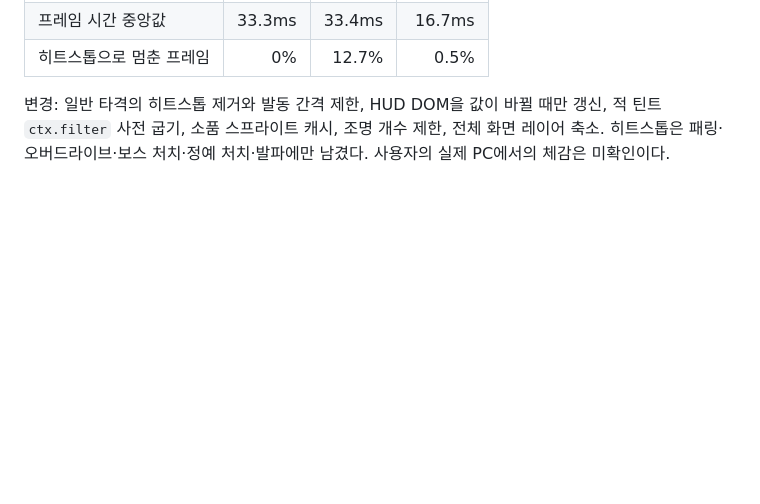
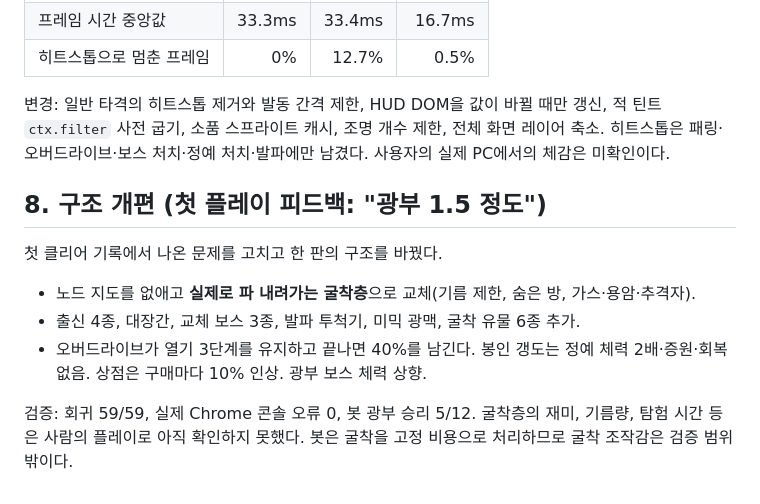
Before and after one commit to dkssud9999/The-mines, a Markdown page: THE_MINES_II_REPORT.md, the part around the change. GitHub-like rendering; blank space fills up the shorter version.

```diff
--- a/THE_MINES_II_REPORT.md
+++ b/THE_MINES_II_REPORT.md
@@ -82,3 +82,13 @@
 | 히트스톱으로 멈춘 프레임 | 0% | 12.7% | 0.5% |
 
 변경: 일반 타격의 히트스톱 제거와 발동 간격 제한, HUD DOM을 값이 바뀔 때만 갱신, 적 틴트 `ctx.filter` 사전 굽기, 소품 스프라이트 캐시, 조명 개수 제한, 전체 화면 레이어 축소. 히트스톱은 패링·오버드라이브·보스 처치·정예 처치·발파에만 남겼다. 사용자의 실제 PC에서의 체감은 미확인이다.
+
+## 8. 구조 개편 (첫 플레이 피드백: "광부 1.5 정도")
+
+첫 클리어 기록에서 나온 문제를 고치고 한 판의 구조를 바꿨다.
+
+- 노드 지도를 없애고 **실제로 파 내려가는 굴착층**으로 교체(기름 제한, 숨은 방, 가스·용암·추격자).
+- 출신 4종, 대장간, 교체 보스 3종, 발파 투척기, 미믹 광맥, 굴착 유물 6종 추가.
+- 오버드라이브가 열기 3단계를 유지하고 끝나면 40%를 남긴다. 봉인 갱도는 정예 체력 2배·증원·회복 없음. 상점은 구매마다 10% 인상. 광부 보스 체력 상향.
+
+검증: 회귀 59/59, 실제 Chrome 콘솔 오류 0, 봇 광부 승리 5/12. 굴착층의 재미, 기름량, 탐험 시간 등은 사람의 플레이로 아직 확인하지 못했다. 봇은 굴착을 고정 비용으로 처리하므로 굴착 조작감은 검증 범위 밖이다.
```
Also changed, not shown: README.md (+6 -2 lines).
